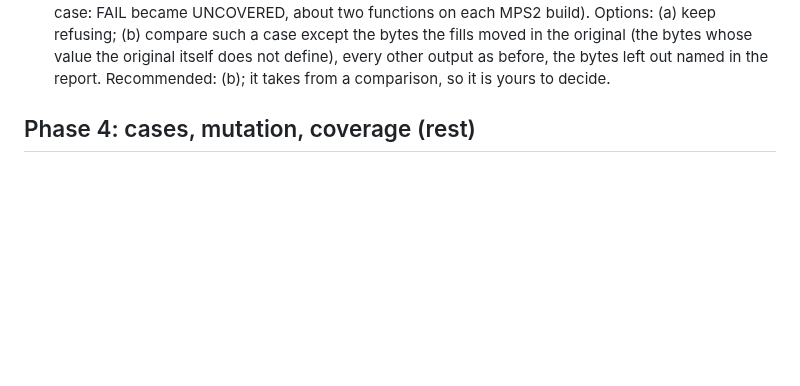
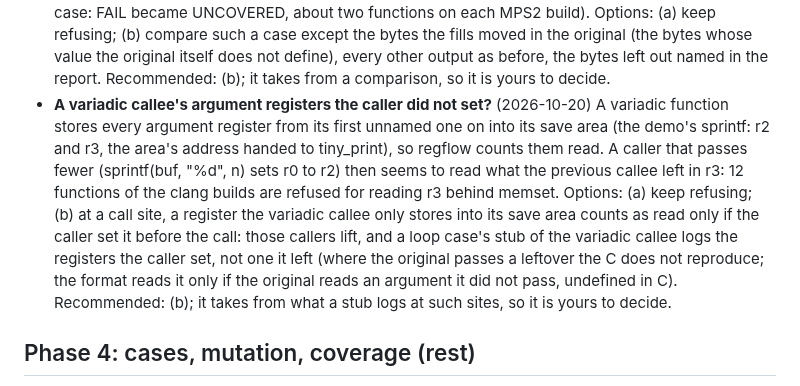
Before and after one commit to dwzg/dread, a Markdown page: docs/todo.md, the part around the change. Drawn GitHub-style; blank space fills up the shorter version.

Commit message:
todo: a question for the user on a variadic callee's argument registers the caller did not set
Co-Authored-By: Claude Opus 5.5 <noreply@anthropic.com>
Claude-Session: https://claude.ai/code/session_019fMd8UBkSBhr2DMaxJZhqr

```diff
--- a/docs/todo.md
+++ b/docs/todo.md
@@ -114,6 +114,17 @@ Decisions that are the user's, with options and a recommendation. Work goes on a
   the original (the bytes whose value the original itself does not define), every other output as
   before, the bytes left out named in the report. Recommended: (b); it takes from a comparison,
   so it is yours to decide.
+- **A variadic callee's argument registers the caller did not set?** (2026-10-20) A variadic
+  function stores every argument register from its first unnamed one on into its save area (the
+  demo's sprintf: r2 and r3, the area's address handed to tiny_print), so regflow counts them read.
+  A caller that passes fewer (sprintf(buf, "%d", n) sets r0 to r2) then seems to read what the
+  previous callee left in r3: 12 functions of the clang builds are refused for reading r3 behind
+  memset. Options: (a) keep refusing; (b) at a call site, a register the variadic callee only stores
+  into its save area counts as read only if the caller set it before the call: those callers lift,
+  and a loop case's stub of the variadic callee logs the registers the caller set, not one it left
+  (where the original passes a leftover the C does not reproduce; the format reads it only if the
+  original reads an argument it did not pass, undefined in C). Recommended: (b); it takes from what
+  a stub logs at such sites, so it is yours to decide.
 
 ## Phase 4: cases, mutation, coverage (rest)
 
```
